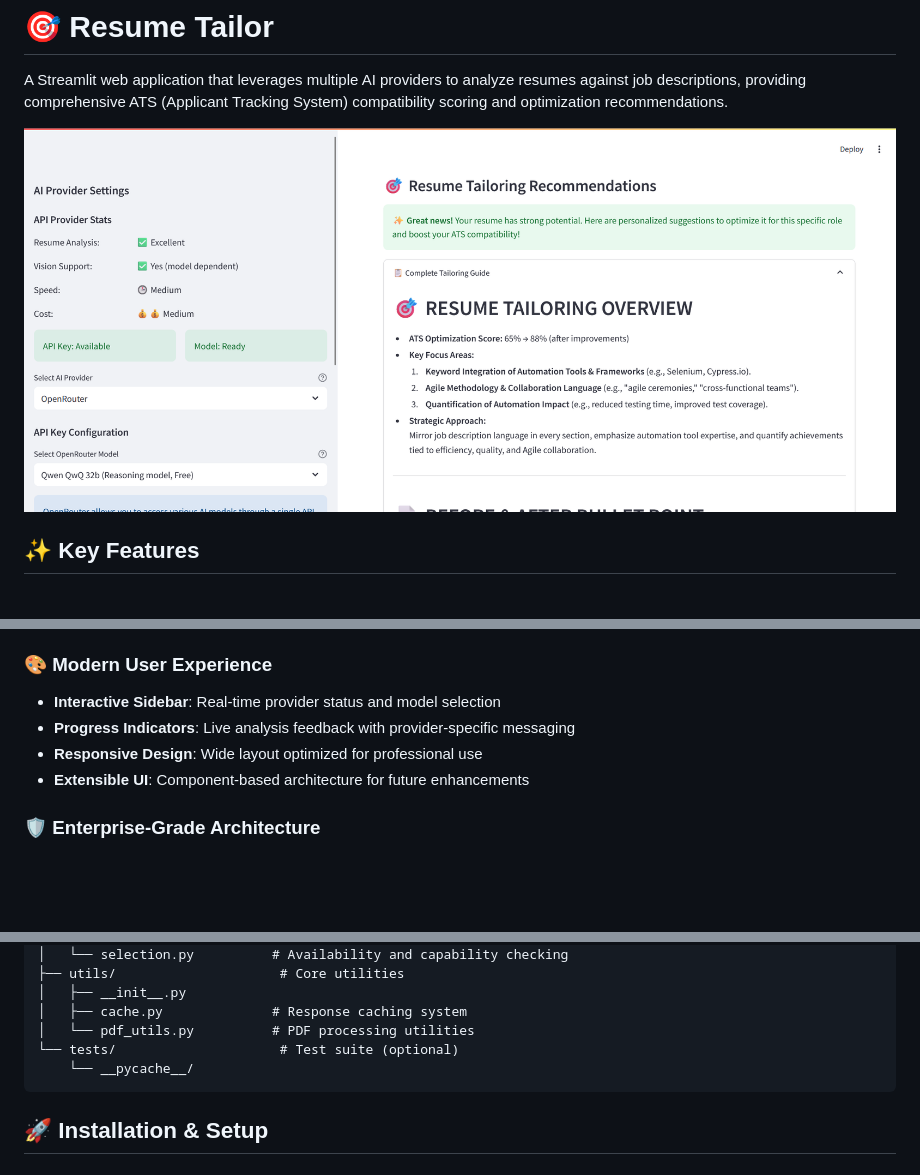
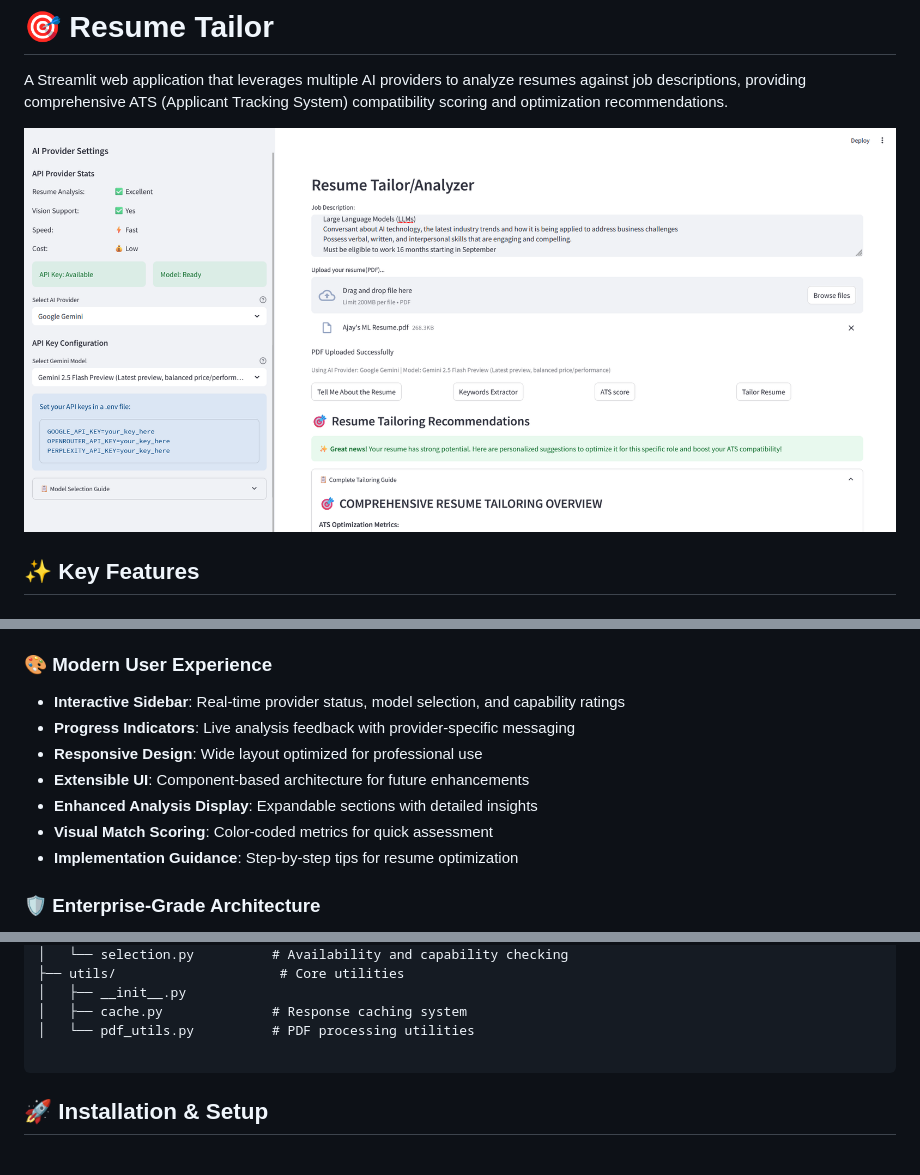
Before and after one commit to ajay-ramasubramanian/Resume-Tailor, a Markdown page: README.md, 3 parts joined by grey strips. GitHub-like rendering; pictures changed too: Static/image.png; blank space fills up the shorter version.

````diff
--- a/README.md
+++ b/README.md
@@ -18,10 +18,13 @@ A Streamlit web application that leverages multiple AI providers to analyze resu
 - **Keyword Analysis**: Technical, analytical, and soft skills extraction with JSON output
 
 ### 🎨 **Modern User Experience**
-- **Interactive Sidebar**: Real-time provider status and model selection
+- **Interactive Sidebar**: Real-time provider status, model selection, and capability ratings
 - **Progress Indicators**: Live analysis feedback with provider-specific messaging
 - **Responsive Design**: Wide layout optimized for professional use
 - **Extensible UI**: Component-based architecture for future enhancements
+- **Enhanced Analysis Display**: Expandable sections with detailed insights
+- **Visual Match Scoring**: Color-coded metrics for quick assessment
+- **Implementation Guidance**: Step-by-step tips for resume optimization
 
 ### 🛡️ **Enterprise-Grade Architecture**
 - **Factory Pattern**: Modular AI provider management
@@ -57,8 +60,7 @@ Application-Tracking-System/
 │   ├── __init__.py
 │   ├── cache.py              # Response caching system
 │   └── pdf_utils.py          # PDF processing utilities
-└── tests/                     # Test suite (optional)
-    └── __pycache__/
+
 ```
 
 ## 🚀 Installation & Setup
````
Also changed, not shown: other parts of README.md (+17 -5 lines), 1 other file.
